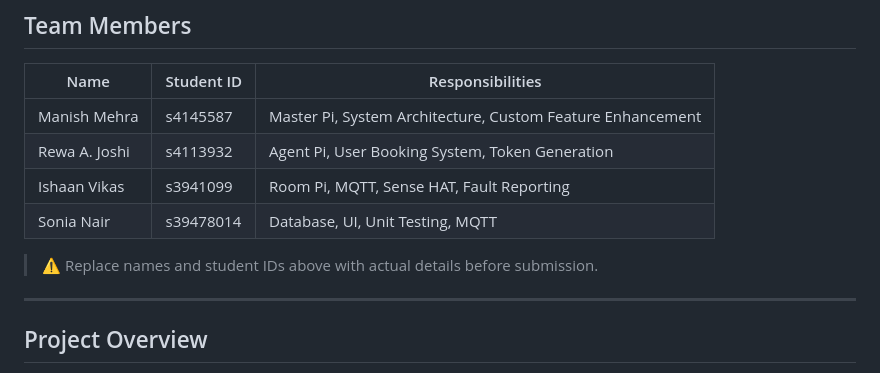
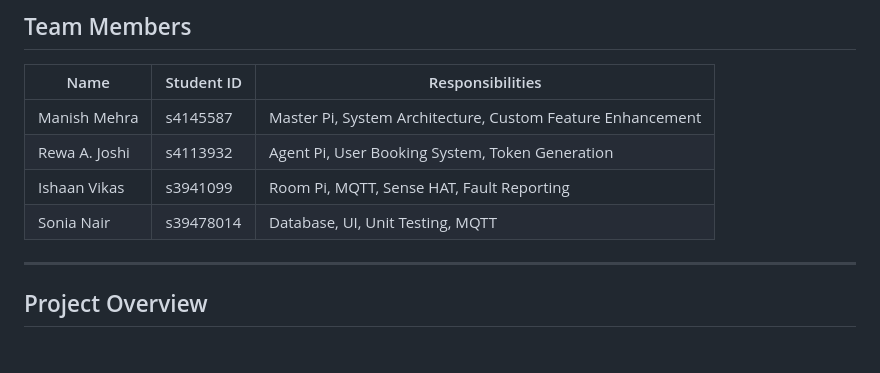
Before and after one commit to COSC2764-2755/group-assignment-group-21, a Markdown page: README.md, the part around the change. Drawn GitHub-style; blank space fills up the shorter version.

```diff
--- a/README.md
+++ b/README.md
@@ -12,7 +12,7 @@
 | Ishaan Vikas | s3941099 | Room Pi, MQTT, Sense HAT, Fault Reporting |
 | Sonia Nair | s39478014 | Database, UI, Unit Testing, MQTT |
 
-> ⚠️ Replace names and student IDs above with actual details before submission.
+
 
 ---
 
```
